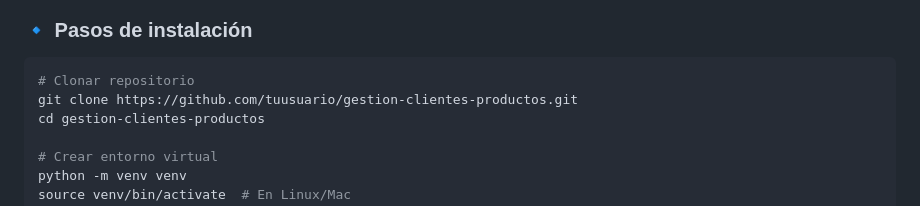
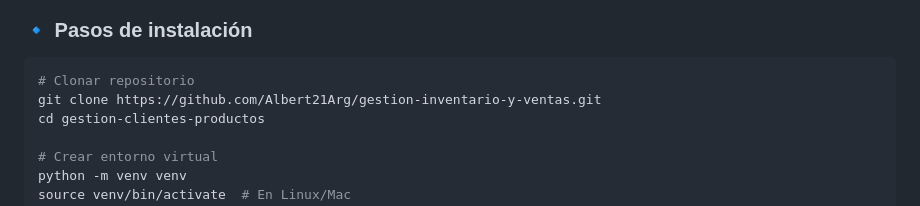
Before and after one commit to Albert21Arg/gestion-inventario-y-ventas, a Markdown page: README.md, the part around the change. GitHub-like rendering.

Commit message:
Change GitHub repository link in README
Updated repository URL in installation steps.

````diff
--- a/README.md
+++ b/README.md
@@ -81,7 +81,7 @@ En una fase futura, se planea habilitar un **portal de clientes** donde estos po
 ### 🔹 Pasos de instalación
 ```bash
 # Clonar repositorio
-git clone https://github.com/tuusuario/gestion-clientes-productos.git
+git clone https://github.com/Albert21Arg/gestion-inventario-y-ventas.git
 cd gestion-clientes-productos
 
 # Crear entorno virtual
````
